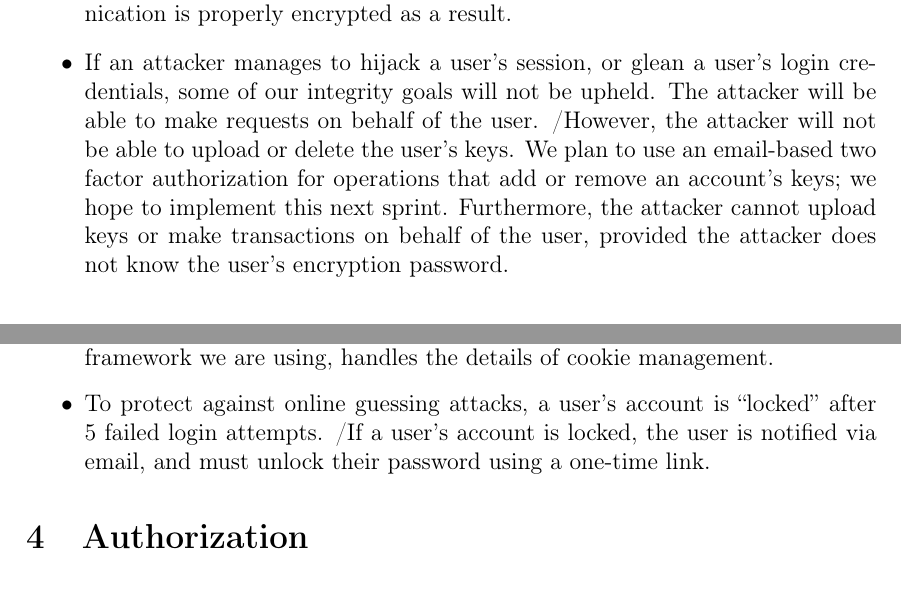
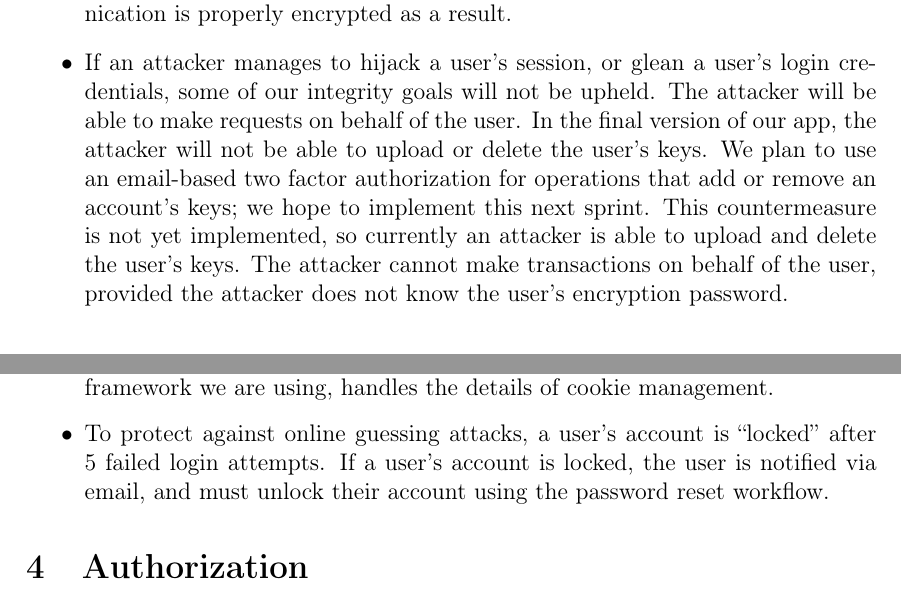
Before and after one commit to ethantkoenig/cs5431, a LaTeX document (docs/design.tex): two parts of pages 2 and 3 of 4, joined at a grey line, cut so that both start at the same text. Compiled offline with pdfLaTeX.

Commit message:
Address comments in design.tex

```diff
--- a/docs/design.tex
+++ b/docs/design.tex
@@ -72,10 +72,10 @@ This proof-of-work protocol forces an attacker to control at least 51\% of the c
 We disallow cipher suites using RC4, SHA1, MD5, DH (with key size $< 768$), RSA (with key size $< 2048$), and 3DES. We are using a self-signed certificate (which would need to be dealt with before deployment), but our server-client communication is properly encrypted as a result.
 \item If an attacker manages to hijack a user's session, or glean a user's login credentials, some of our integrity goals will not be upheld.
 The attacker will be able to make requests on behalf of the user.
-/% from here to the end of the section needs revision, we should make it clear what is implemented and what will be implemented
-However, the attacker will not be able to upload or delete the user's keys.
+In the final version of our app, the attacker will not be able to upload or delete the user's keys.
 We plan to use an email-based two factor authorization for operations that add or remove an account's keys; we hope to implement this next sprint.
-Furthermore, the attacker cannot upload keys or make transactions on behalf of the user, provided the attacker does not know the user's encryption password.
+This countermeasure is not yet implemented, so currently an attacker is able to upload and delete the user's keys.
+The attacker cannot make transactions on behalf of the user, provided the attacker does not know the user's encryption password.
 \end{itemize}
 
 \section{Authentication}
@@ -98,8 +98,7 @@ This result is compared with the hash stored in the database.
 \item After logging in, the user is identified via a session cookie.
 Spark, the web framework we are using, handles the details of cookie management.
 \item To protect against online guessing attacks, a user's account is ``locked'' after 5 failed login attempts.
-/% I believe the following it changeed from one time link, to visit the password reset page to get a one time link (?)
-If a user's account is locked, the user is notified via email, and must unlock their password using a one-time link.
+If a user's account is locked, the user is notified via email, and must unlock their account using the password reset workflow.
 \end{itemize}
 
 
```
